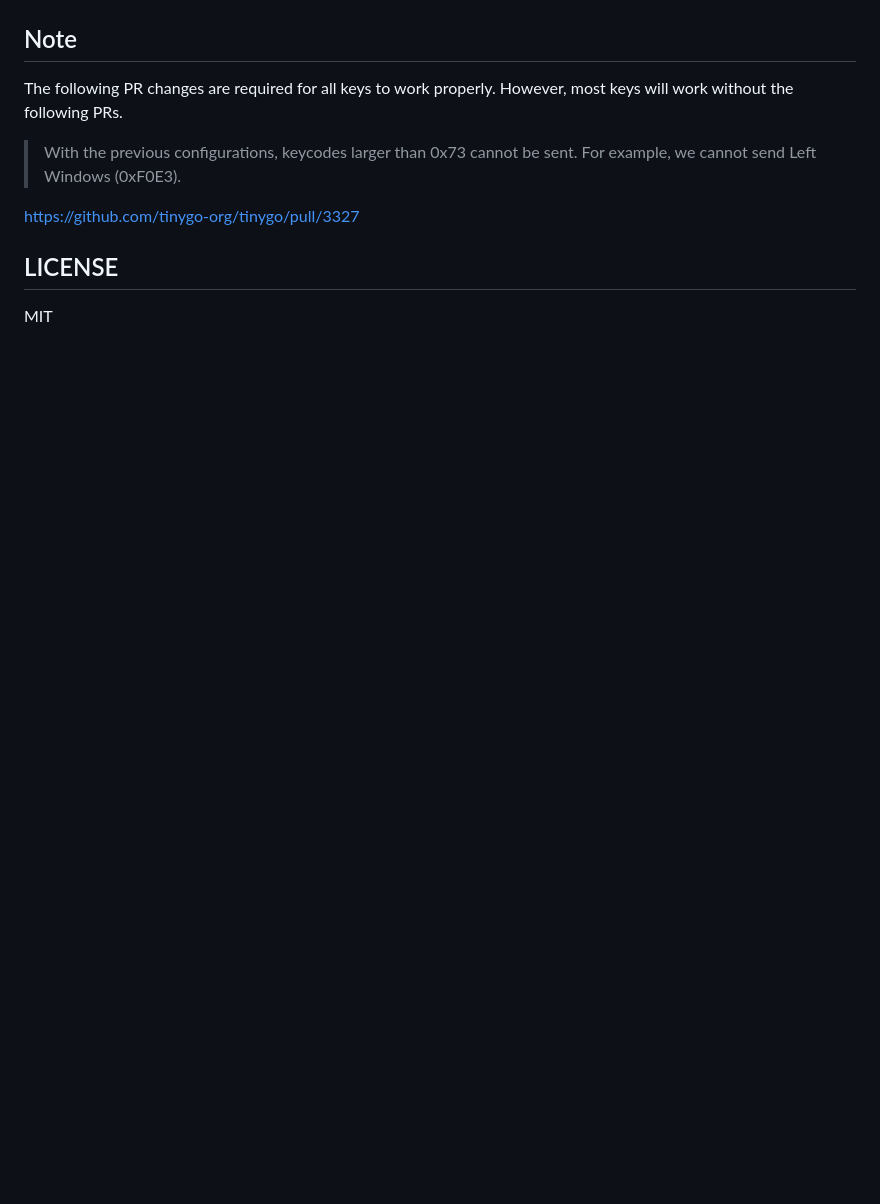
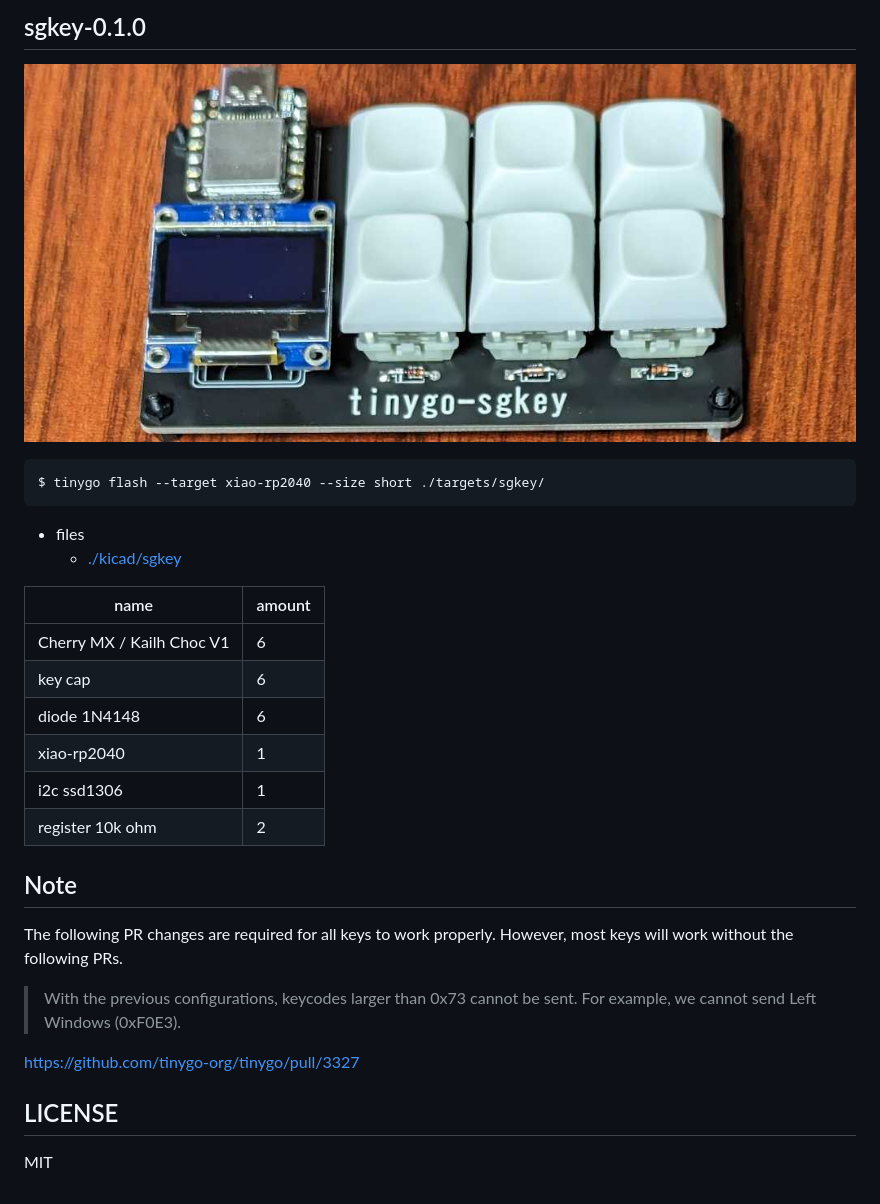
Before and after one commit to sago35/tinygo-keyboard, a Markdown page: README.md, the part around one of its changes. Rendered like a GitHub page; pictures changed too: img/sgkey-0.1.0.jpg (added); blank space fills up the shorter version.

````diff
--- a/README.md
+++ b/README.md
@@ -29,3 +70,23 @@ right:
+## sgkey-0.1.0
+
+![](./img/sgkey-0.1.0.jpg)
+
+```
+$ tinygo flash --target xiao-rp2040 --size short ./targets/sgkey/
+```
+
+* files
+    * [./kicad/sgkey](./kicad/sgkey/)
+
+| name | amount |
+| ---- | ------ |
+| Cherry MX / Kailh Choc V1 | 6 |
+| key cap | 6 |
+| diode 1N4148 | 6 |
+| xiao-rp2040 | 1 |
+| i2c ssd1306 | 1 |
+| register 10k ohm | 2 |
+
 
 ## Note
 
````
Also changed, not shown: other parts of README.md (+41 -0 lines), img/wiokey-0.1.0.jpg (added).
